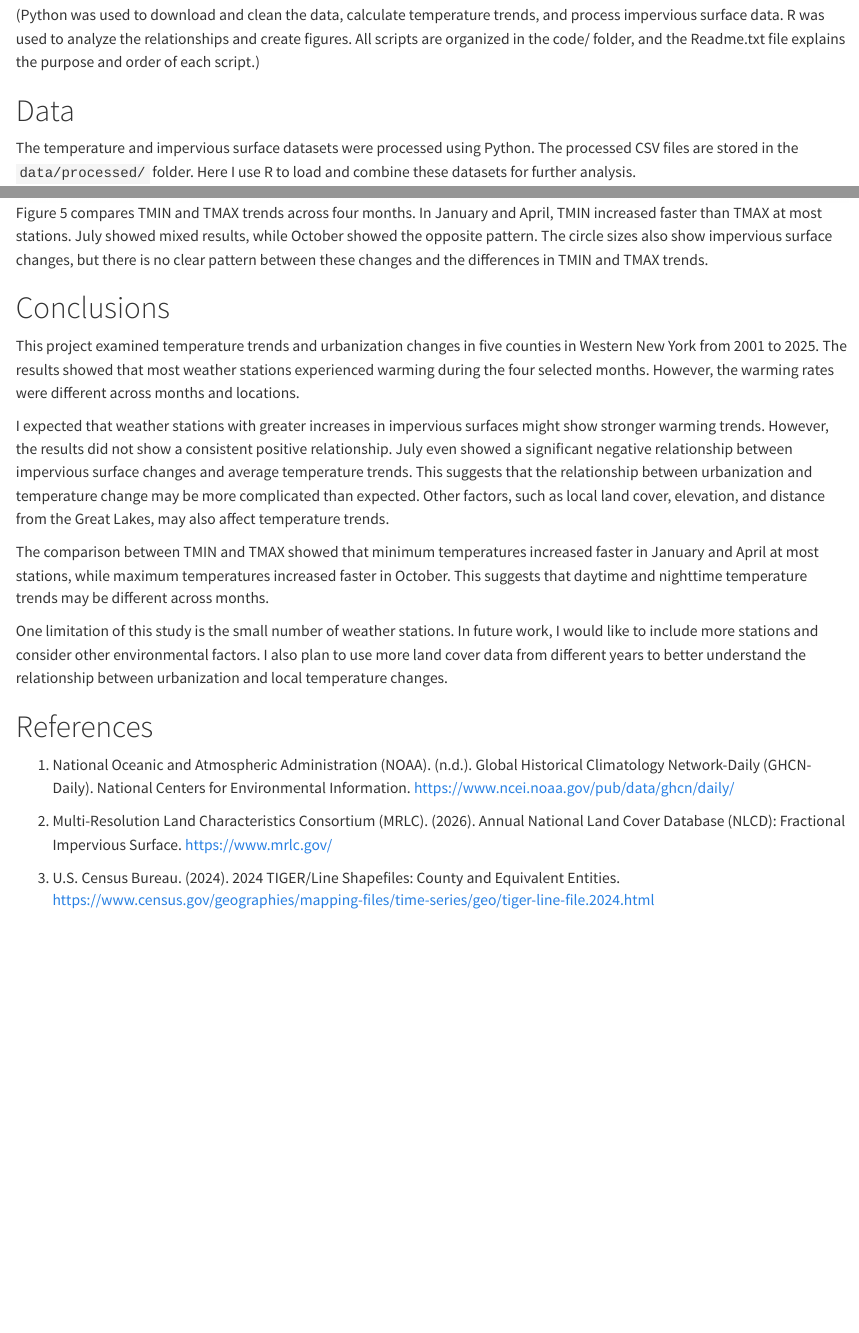
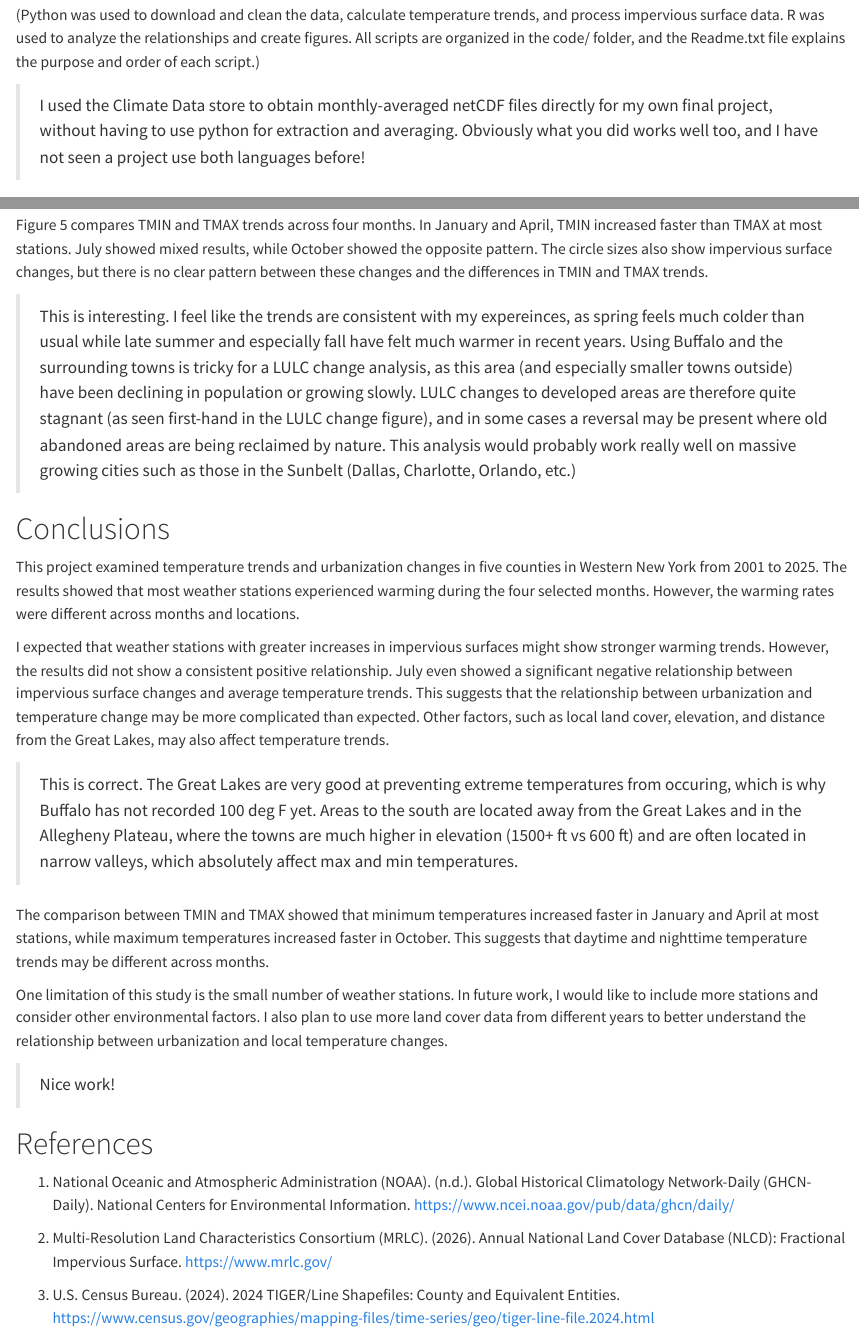
Before and after one commit to Kelly1111111-wlw/template, a Quarto document (index.qmd): the page in a window 1100 px wide, from 1080 px down before the commit and from 1170 px down after it, so that both start at the same text, and a second part further down, joined at a grey line. Rendered offline with R 4.5, knitr and Pandoc in place of Quarto, with nearby package versions.

Commit message:
Incorporate peer feedback into index.qmd
Added comments and insights from peer reviews throughout the document, enhancing the discussion on temperature trends and urbanization.

```diff
--- a/index.qmd
+++ b/index.qmd
@@ -34,6 +36,9 @@ For the NLCD data, I created a 2 km buffer around each weather station and calcu
 Finally, I combined the temperature trends and impervious surface changes using station IDs to examine their relationships.
 
 (Python was used to download and clean the data, calculate temperature trends, and process impervious surface data. R was used to analyze the relationships and create figures. All scripts are organized in the code/ folder, and the Readme.txt file explains the purpose and order of each script.)
+
+
+>I used the Climate Data store to obtain monthly-averaged netCDF files directly for my own final project, without having to use python for extraction and averaging. Obviously what you did works well too, and I have not seen a project use both languages before!
 
 # Data
 
@@ -172,15 +177,21 @@ Figure 4 shows the relationship between impervious surface changes and TAVG tren
 ![Figure 5. Comparison of TMIN and TMAX trends.](figures/Figure5_TMIN_vs_TMAX_Trends.png)
 Figure 5 compares TMIN and TMAX trends across four months. In January and April, TMIN increased faster than TMAX at most stations. July showed mixed results, while October showed the opposite pattern. The circle sizes also show impervious surface changes, but there is no clear pattern between these changes and the differences in TMIN and TMAX trends.
 
+>This is interesting. I feel like the trends are consistent with my expereinces, as spring feels much colder than usual while late summer and especially fall have felt much warmer in recent years. Using Buffalo and the surrounding towns is tricky for a LULC change analysis, as this area (and especially smaller towns outside) have been declining in population or growing slowly. LULC changes to developed areas are therefore quite stagnant (as seen first-hand in the LULC change figure), and in some cases a reversal may be present where old abandoned areas are being reclaimed by nature. This analysis would probably work really well on massive growing cities such as those in the Sunbelt (Dallas, Charlotte, Orlando, etc.)
+
 # Conclusions
 
 This project examined temperature trends and urbanization changes in five counties in Western New York from 2001 to 2025. The results showed that most weather stations experienced warming during the four selected months. However, the warming rates were different across months and locations.
 
 I expected that weather stations with greater increases in impervious surfaces might show stronger warming trends. However, the results did not show a consistent positive relationship. July even showed a significant negative relationship between impervious surface changes and average temperature trends. This suggests that the relationship between urbanization and temperature change may be more complicated than expected. Other factors, such as local land cover, elevation, and distance from the Great Lakes, may also affect temperature trends.
 
+>This is correct. The Great Lakes are very good at preventing extreme temperatures from occuring, which is why Buffalo has not recorded 100 deg F yet. Areas to the south are located away from the Great Lakes and in the Allegheny Plateau, where the towns are much higher in elevation (1500+ ft vs 600 ft) and are often located in narrow valleys, which absolutely affect max and min temperatures.
+
 The comparison between TMIN and TMAX showed that minimum temperatures increased faster in January and April at most stations, while maximum temperatures increased faster in October. This suggests that daytime and nighttime temperature trends may be different across months.
 
 One limitation of this study is the small number of weather stations. In future work, I would like to include more stations and consider other environmental factors. I also plan to use more land cover data from different years to better understand the relationship between urbanization and local temperature changes.
+
+>Nice work!
 
 # References
 
```
Also changed, not shown: index.qmd (2 more changed lines).
